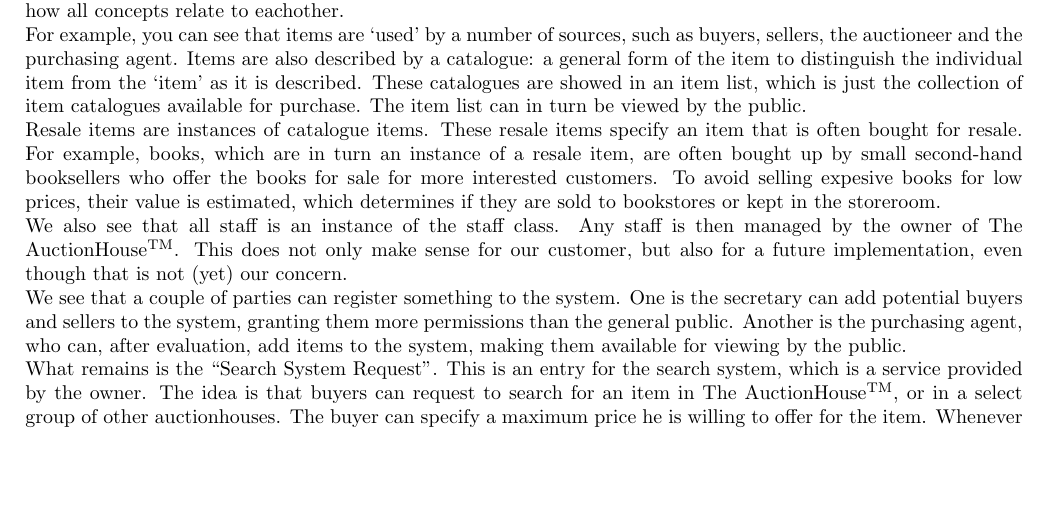
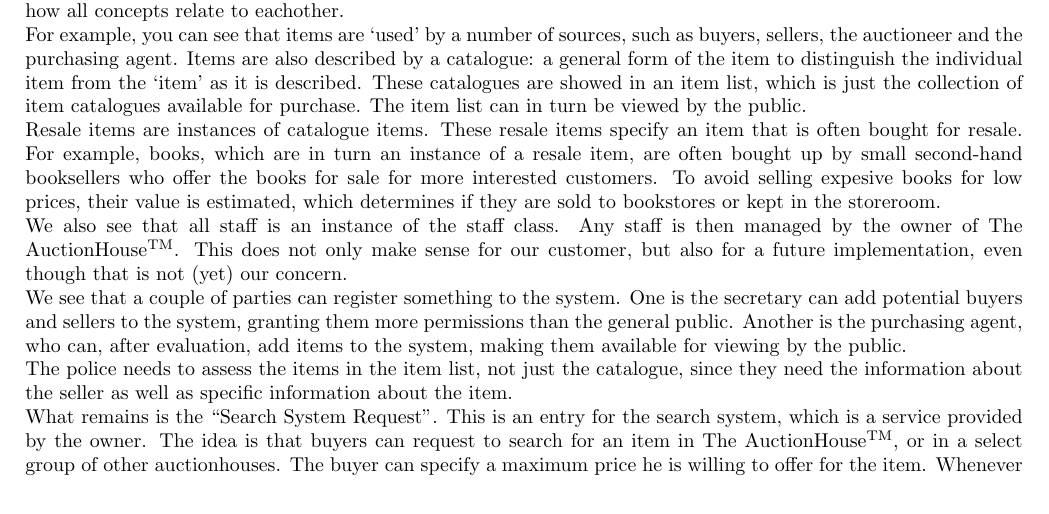
Before and after one commit to RobbinDG/PASD-iterations, a LaTeX document (report.tex, which reads content/dm.tex): part of page 32 of 38, cut so that both start at the same text, the shorter picture padded with empty space. Compiled offline with pdfLaTeX.

Commit message:
finisher

```diff
--- a/content/dm.tex
+++ b/content/dm.tex
@@ -11,5 +11,6 @@
 Resale items are instances of catalogue items. These resale items specify an item that is often bought for resale. For example, books, which are in turn an instance of a resale item, are often bought up by small second-hand booksellers who offer the books for sale for more interested customers. To avoid selling expesive books for low prices, their value is estimated, which determines if they are sold to bookstores or kept in the storeroom.\\
 We also see that all staff is an instance of the staff class. Any staff is then managed by the owner of The AuctionHouse\textsuperscript{TM}. This does not only make sense for our customer, but also for a future implementation, even though that is not (yet) our concern.\\
 We see that a couple of parties can register something to the system. One is the secretary can add potential buyers and sellers to the system, granting them more permissions than the general public. Another is the purchasing agent, who can, after evaluation, add items to the system, making them available for viewing by the public.\\
+The police needs to assess the items in the item list, not just the catalogue, since they need the information about the seller as well as specific information about the item.\\
 What remains is the ``Search System Request''. This is an entry for the search system, which is a service provided by the owner. The idea is that buyers can request to search for an item in The AuctionHouse\textsuperscript{TM}, or in a select group of other auctionhouses. The buyer can specify a maximum price he is willing to offer for the item. Whenever the owner find the item, he charges the buyer an amount depending on the price of the item. The service costs 20 euros a year.\\
 The owner is the only one managing this service, so he is the only party who needs to interact with the requests.
```
Also changed, not shown: content/cd.tex (+1 -3 lines).
